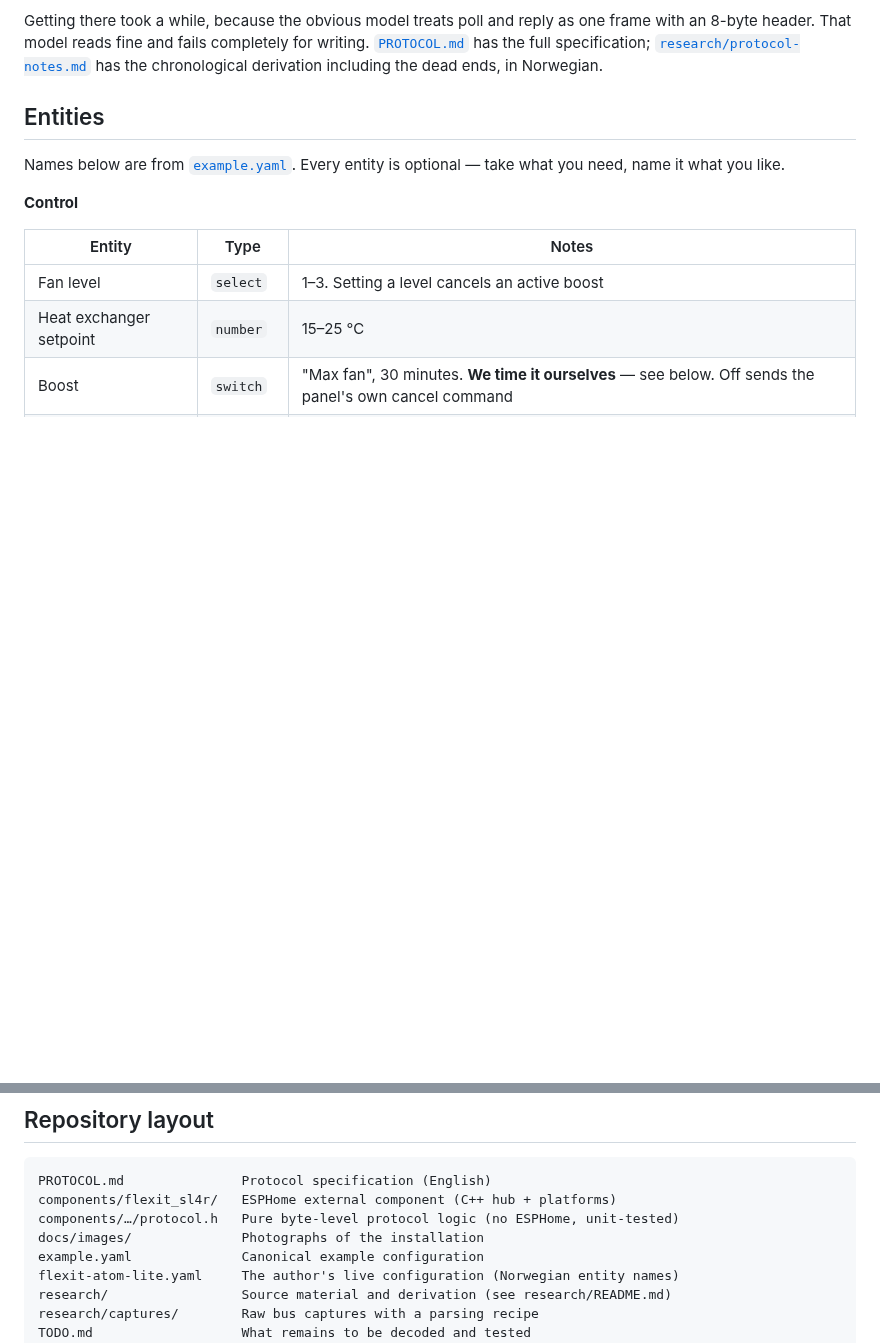
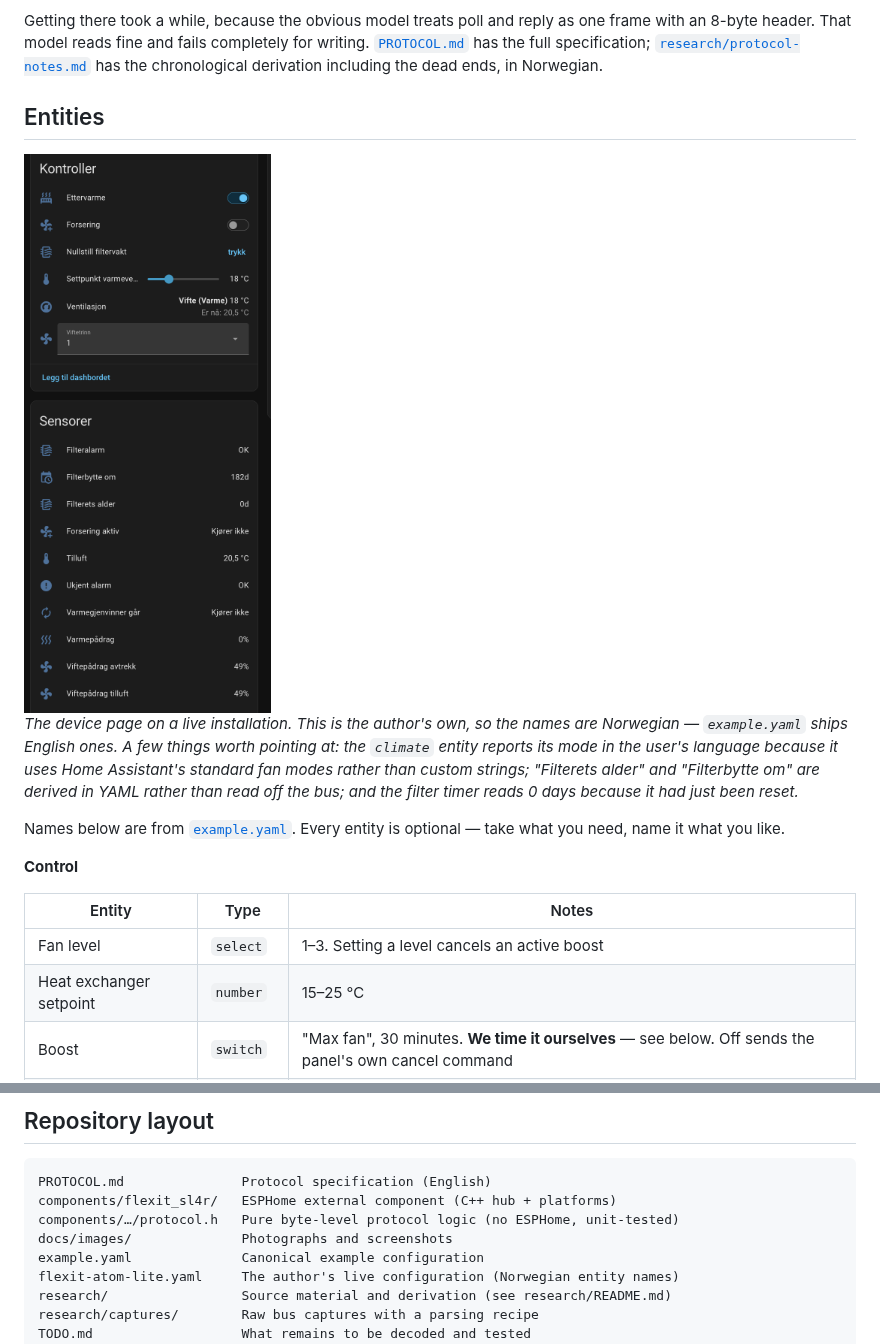
Before and after one commit to agjendem/flexit-sl4r-esphome, a Markdown page: README.md, 2 parts joined by grey strips. Drawn GitHub-style; pictures changed too: docs/images/home-assistant-entities.png (added); blank space fills up the shorter version.

Commit message:
Legg inn skjermbilde fra Home Assistant i README
Øverst i entitetsseksjonen, så en leser ser hva integrasjonen faktisk gir før
tabellene. Bildeteksten peker på tre ting bildet viser: at climate-entiteten
rapporterer modus på brukerens språk fordi den bruker HAs standardmoduser, at
«Filterets alder» og «Filterbytte om» er avledet i YAML og ikke lest fra bussen,
og at filtertimeren står på 0 døgn fordi den nettopp var nullstilt.

Navnene er norske siden det er forfatterens eget oppsett — det står i
bildeteksten, så ingen tror komponenten leverer norske entitetsnavn.

Prosessert som de øvrige bildene: re-enkodet fra rå piksler, null metadata
igjen. PNG framfor JPEG her, siden JPEG smører UI-tekst. 84 kB.

Co-Authored-By: Claude Opus 5 <noreply@anthropic.com>
Claude-Session: https://claude.ai/code/session_0177ULEFvssz6FRG839JCung

```diff
--- a/README.md
+++ b/README.md
@@ -68,6 +68,15 @@ writing. [`PROTOCOL.md`](PROTOCOL.md) has the full specification;
 chronological derivation including the dead ends, in Norwegian.
 
 ## Entities
+
+<img src="docs/images/home-assistant-entities.png" alt="The integration's controls and sensors in Home Assistant" width="360">
+
+*The device page on a live installation. This is the author's own, so the names
+are Norwegian — `example.yaml` ships English ones. A few things worth pointing
+at: the `climate` entity reports its mode in the user's language because it uses
+Home Assistant's standard fan modes rather than custom strings; "Filterets
+alder" and "Filterbytte om" are derived in YAML rather than read off the bus;
+and the filter timer reads 0 days because it had just been reset.*
 
 Names below are from [`example.yaml`](example.yaml). Every entity is optional —
 take what you need, name it what you like.
@@ -346,7 +355,7 @@ and say what you measured.
 PROTOCOL.md               Protocol specification (English)
 components/flexit_sl4r/   ESPHome external component (C++ hub + platforms)
 components/…/protocol.h   Pure byte-level protocol logic (no ESPHome, unit-tested)
-docs/images/              Photographs of the installation
+docs/images/              Photographs and screenshots
 example.yaml              Canonical example configuration
 flexit-atom-lite.yaml     The author's live configuration (Norwegian entity names)
 research/                 Source material and derivation (see research/README.md)
```
